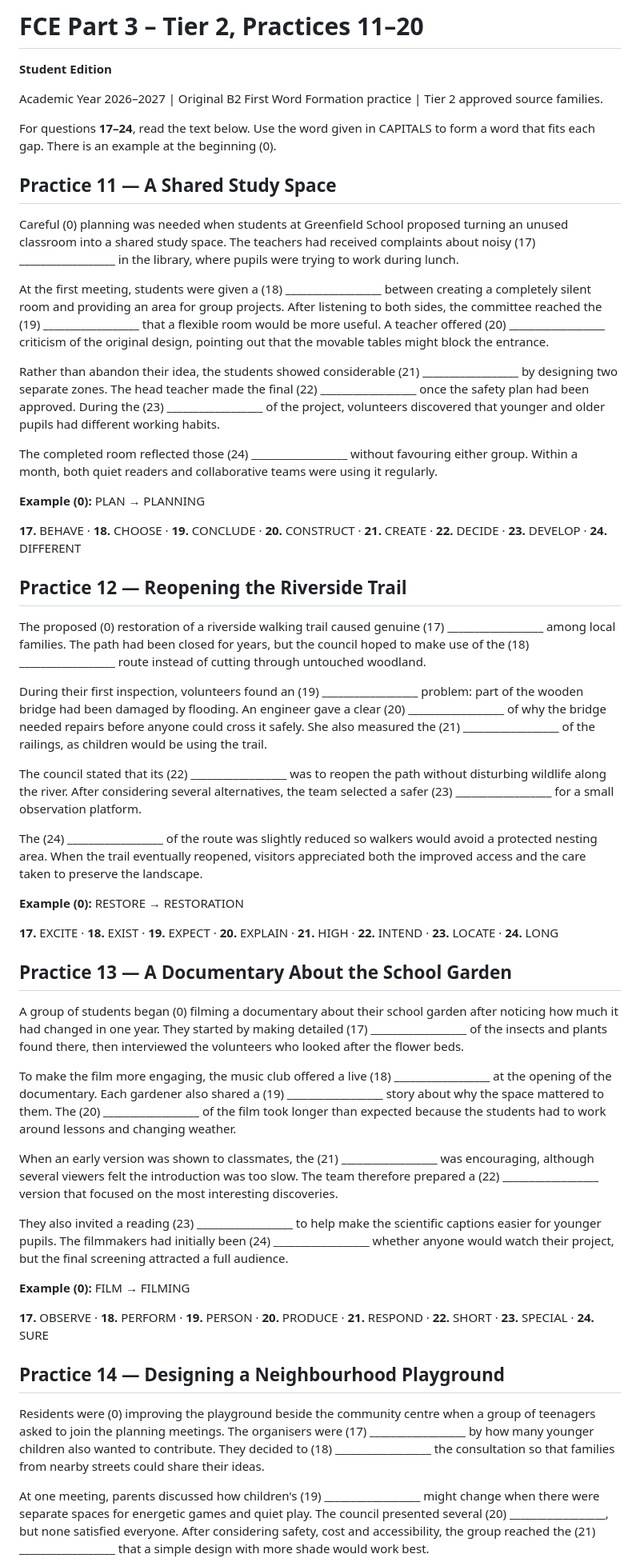
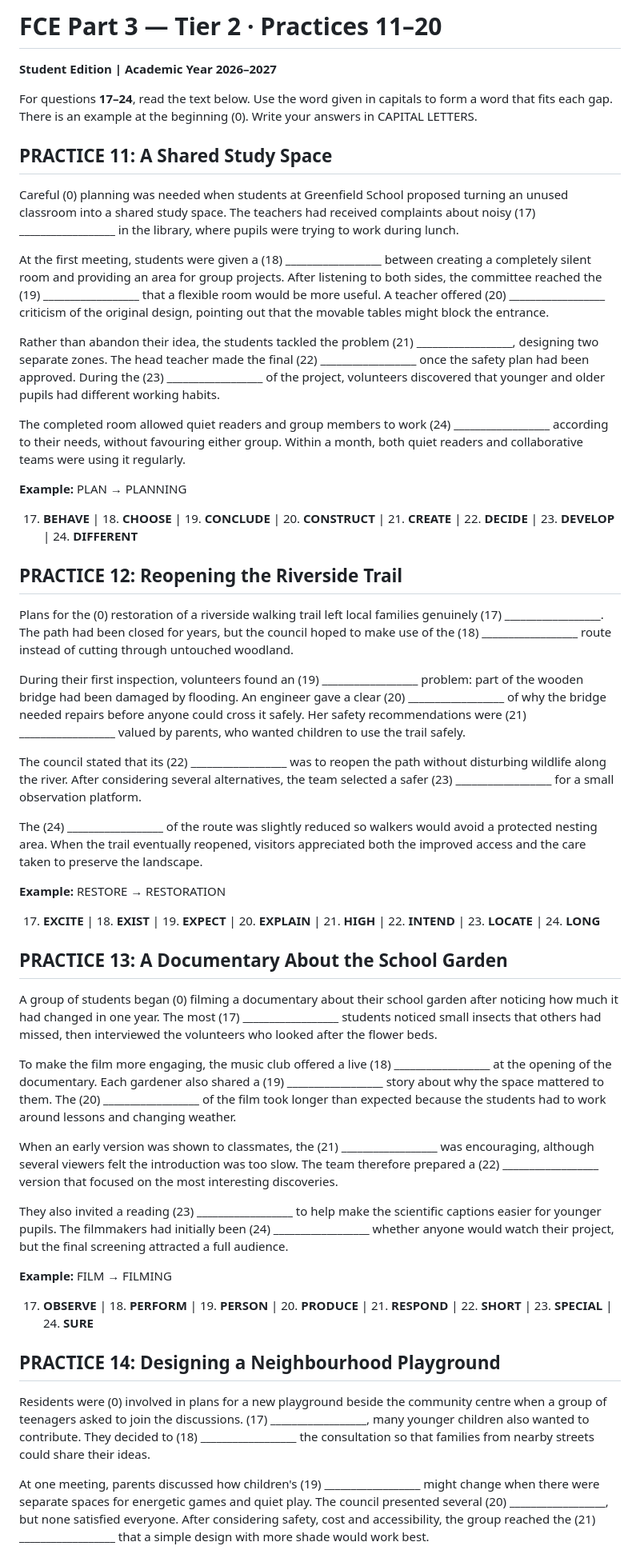
Before and after one commit to nanhduong19-oss/fce-teaching, a Markdown page: part-3-word-formation/Tier2_Practices_11-20_Student.md, the part around one of its changes. Shown at 80% size. Rendered like a GitHub page.

Commit message:
docs(part3): synchronize Tier 2 Practice 11-20 answer changes and QC blueprint

```diff
--- a/part-3-word-formation/Tier2_Practices_11-20_Student.md
+++ b/part-3-word-formation/Tier2_Practices_11-20_Student.md
@@ -1,43 +1,42 @@
-# FCE Part 3 – Tier 2, Practices 11–20
+# FCE Part 3 — Tier 2 · Practices 11–20
 
-**Student Edition**
+**Student Edition | Academic Year 2026–2027**
 
-Academic Year 2026–2027 | Original B2 First Word Formation practice | Tier 2 approved source families.
+For questions **17–24**, read the text below. Use the word given in capitals to form a word that fits each gap. There is an example at the beginning (0). Write your answers in CAPITAL LETTERS.
 
-For questions **17–24**, read the text below. Use the word given in CAPITALS to form a word that fits each gap. There is an example at the beginning (0).
-
-
-## Practice 11 — A Shared Study Space
+## PRACTICE 11: A Shared Study Space
 
 Careful (0) planning was needed when students at Greenfield School proposed turning an unused classroom into a shared study space. The teachers had received complaints about noisy (17) __________________ in the library, where pupils were trying to work during lunch.
 
 At the first meeting, students were given a (18) __________________ between creating a completely silent room and providing an area for group projects. After listening to both sides, the committee reached the (19) __________________ that a flexible room would be more useful. A teacher offered (20) __________________ criticism of the original design, pointing out that the movable tables might block the entrance.
 
-Rather than abandon their idea, the students showed considerable (21) __________________ by designing two separate zones. The head teacher made the final (22) __________________ once the safety plan had been approved. During the (23) __________________ of the project, volunteers discovered that younger and older pupils had different working habits.
+Rather than abandon their idea, the students tackled the problem (21) __________________, designing two separate zones. The head teacher made the final (22) __________________ once the safety plan had been approved. During the (23) __________________ of the project, volunteers discovered that younger and older pupils had different working habits.
 
-The completed room reflected those (24) __________________ without favouring either group. Within a month, both quiet readers and collaborative teams were using it regularly.
+The completed room allowed quiet readers and group members to work (24) __________________ according to their needs, without favouring either group. Within a month, both quiet readers and collaborative teams were using it regularly.
 
-**Example (0):** PLAN → PLANNING
+**Example:** PLAN → PLANNING
 
-**17.** BEHAVE · **18.** CHOOSE · **19.** CONCLUDE · **20.** CONSTRUCT · **21.** CREATE · **22.** DECIDE · **23.** DEVELOP · **24.** DIFFERENT
+17. **BEHAVE** | 18. **CHOOSE** | 19. **CONCLUDE** | 20. **CONSTRUCT** | 21. **CREATE** | 22. **DECIDE** | 23. **DEVELOP** | 24. **DIFFERENT**
 
-## Practice 12 — Reopening the Riverside Trail
 
-The proposed (0) restoration of a riverside walking trail caused genuine (17) __________________ among local families. The path had been closed for years, but the council hoped to make use of the (18) __________________ route instead of cutting through untouched woodland.
+## PRACTICE 12: Reopening the Riverside Trail
 
-During their first inspection, volunteers found an (19) __________________ problem: part of the wooden bridge had been damaged by flooding. An engineer gave a clear (20) __________________ of why the bridge needed repairs before anyone could cross it safely. She also measured the (21) __________________ of the railings, as children would be using the trail.
+Plans for the (0) restoration of a riverside walking trail left local families genuinely (17) __________________. The path had been closed for years, but the council hoped to make use of the (18) __________________ route instead of cutting through untouched woodland.
+
+During their first inspection, volunteers found an (19) __________________ problem: part of the wooden bridge had been damaged by flooding. An engineer gave a clear (20) __________________ of why the bridge needed repairs before anyone could cross it safely. Her safety recommendations were (21) __________________ valued by parents, who wanted children to use the trail safely.
 
 The council stated that its (22) __________________ was to reopen the path without disturbing wildlife along the river. After considering several alternatives, the team selected a safer (23) __________________ for a small observation platform.
 
 The (24) __________________ of the route was slightly reduced so walkers would avoid a protected nesting area. When the trail eventually reopened, visitors appreciated both the improved access and the care taken to preserve the landscape.
 
-**Example (0):** RESTORE → RESTORATION
+**Example:** RESTORE → RESTORATION
 
-**17.** EXCITE · **18.** EXIST · **19.** EXPECT · **20.** EXPLAIN · **21.** HIGH · **22.** INTEND · **23.** LOCATE · **24.** LONG
+17. **EXCITE** | 18. **EXIST** | 19. **EXPECT** | 20. **EXPLAIN** | 21. **HIGH** | 22. **INTEND** | 23. **LOCATE** | 24. **LONG**
 
-## Practice 13 — A Documentary About the School Garden
 
-A group of students began (0) filming a documentary about their school garden after noticing how much it had changed in one year. They started by making detailed (17) __________________ of the insects and plants found there, then interviewed the volunteers who looked after the flower beds.
+## PRACTICE 13: A Documentary About the School Garden
+
+A group of students began (0) filming a documentary about their school garden after noticing how much it had changed in one year. The most (17) __________________ students noticed small insects that others had missed, then interviewed the volunteers who looked after the flower beds.
 
 To make the film more engaging, the music club offered a live (18) __________________ at the opening of the documentary. Each gardener also shared a (19) __________________ story about why the space mattered to them. The (20) __________________ of the film took longer than expected because the students had to work around lessons and changing weather.
 
@@ -45,13 +44,14 @@ When an early version was shown to classmates, the (21) __________________ was e
 
 They also invited a reading (23) __________________ to help make the scientific captions easier for younger pupils. The filmmakers had initially been (24) __________________ whether anyone would watch their project, but the final screening attracted a full audience.
 
-**Example (0):** FILM → FILMING
+**Example:** FILM → FILMING
 
-**17.** OBSERVE · **18.** PERFORM · **19.** PERSON · **20.** PRODUCE · **21.** RESPOND · **22.** SHORT · **23.** SPECIAL · **24.** SURE
+17. **OBSERVE** | 18. **PERFORM** | 19. **PERSON** | 20. **PRODUCE** | 21. **RESPOND** | 22. **SHORT** | 23. **SPECIAL** | 24. **SURE**
 
-## Practice 14 — Designing a Neighbourhood Playground
 
-Residents were (0) improving the playground beside the community centre when a group of teenagers asked to join the planning meetings. The organisers were (17) __________________ by how many younger children also wanted to contribute. They decided to (18) __________________ the consultation so that families from nearby streets could share their ideas.
+## PRACTICE 14: Designing a Neighbourhood Playground
+
+Residents were (0) involved in plans for a new playground beside the community centre when a group of teenagers asked to join the discussions. (17) __________________, many younger children also wanted to contribute. They decided to (18) __________________ the consultation so that families from nearby streets could share their ideas.
 
 At one meeting, parents discussed how children's (19) __________________ might change when there were separate spaces for energetic games and quiet play. The council presented several (20) __________________, but none satisfied everyone. After considering safety, cost and accessibility, the group reached the (21) __________________ that a simple design with more shade would work best.
 
```
Also changed, not shown: other parts of part-3-word-formation/Tier2_Practices_11-20_Student.md (+35 -29 lines).
